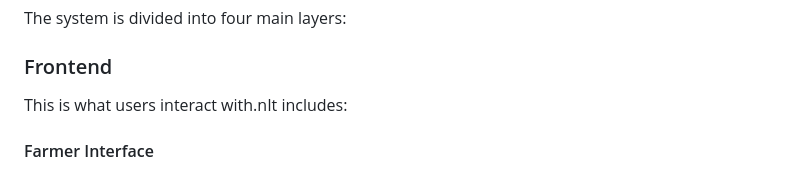
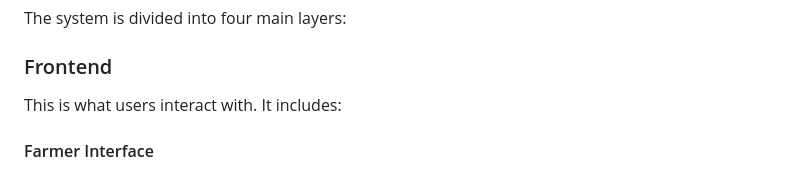
Before and after one commit to Women-Techsters-Capstone-Project/FreshCycle-Project, a Markdown page: ReadMe.md, the part around one of its changes. GitHub-like rendering.

```diff
--- a/ReadMe.md
+++ b/ReadMe.md
@@ -43,7 +43,7 @@ FreshCycle follows a **modular, role-based architecture** designed for scalabili
 The system is divided into four main layers:
 
 ### Frontend
-This is what users interact with.nIt includes:
+This is what users interact with. It includes:
 
 #### Farmer Interface
 
```
Also changed, not shown: other parts of ReadMe.md (+3 -3 lines).
